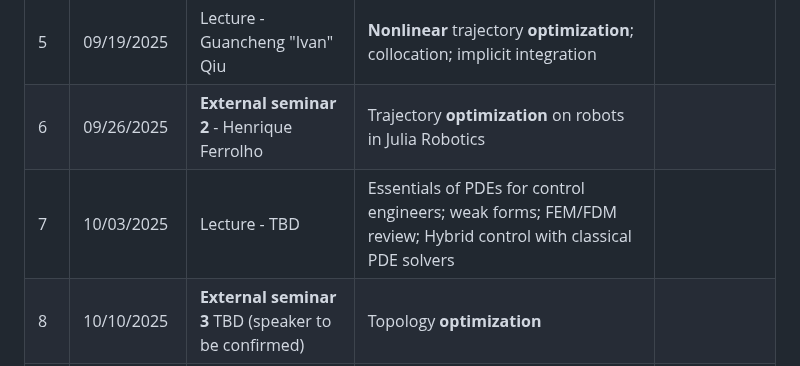
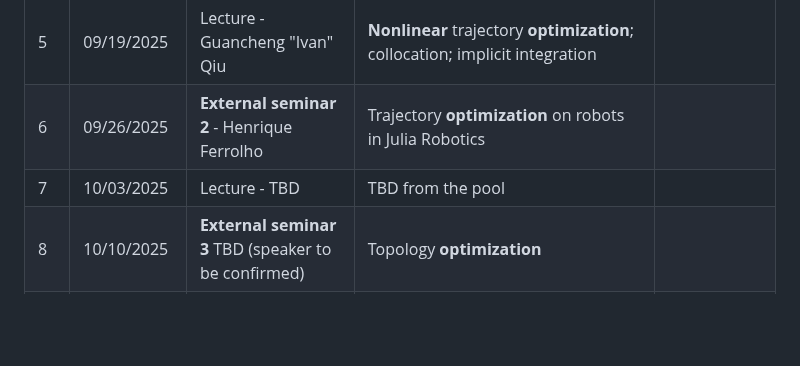
Before and after one commit to ivanightingale/LearningToControlClass, a Markdown page: README.md, the part around the change. Drawn GitHub-style; blank space fills up the shorter version.

```diff
--- a/README.md
+++ b/README.md
@@ -35,7 +35,7 @@ This student-led course explores modern techniques for controlling — and learn
 | 4  | 09/12/2025   | **External seminar 1** - Joaquim Dias Garcia| Dynamic Programming & Model-Predictive Control | |
 | 5  | 09/19/2025   | Lecture - Guancheng "Ivan" Qiu | **Nonlinear** trajectory **optimization**; collocation; implicit integration | |
 | 6  | 09/26/2025   | **External seminar 2** - Henrique Ferrolho | Trajectory **optimization** on robots in Julia Robotics | |
-| 7  | 10/03/2025   | Lecture - TBD | Essentials of PDEs for control engineers; weak forms; FEM/FDM review; Hybrid control with classical PDE solvers | |
+| 7  | 10/03/2025   | Lecture - TBD | TBD from the pool | |
 | 8  | 10/10/2025   | **External seminar 3** TBD (speaker to be confirmed) | Topology **optimization** | |
 | 9  | 10/17/2025   | **External seminar 4** — François Pacaud | GPU-accelerated optimal control | |
 |10  | 10/24/2025   | Lecture - Michael Klamkin | Physics-Informed Neural Networks (PINNs): formulation & pitfalls | |
```
